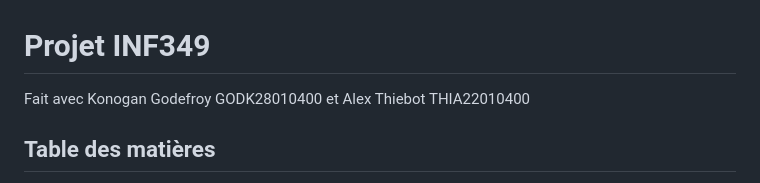
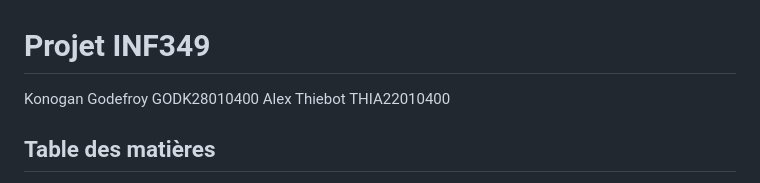
Before and after one commit to AlexTHB/ProjetINF349, a Markdown page: README.md, the part around the change. Rendered like a GitHub page.

```diff
--- a/README.md
+++ b/README.md
@@ -1,6 +1,8 @@
 # Projet INF349
 
-Fait avec Konogan Godefroy GODK28010400 et Alex Thiebot THIA22010400
+
+Konogan Godefroy GODK28010400
+Alex Thiebot THIA22010400
 
 ## Table des matières
 - [Introduction](#introduction)
```
